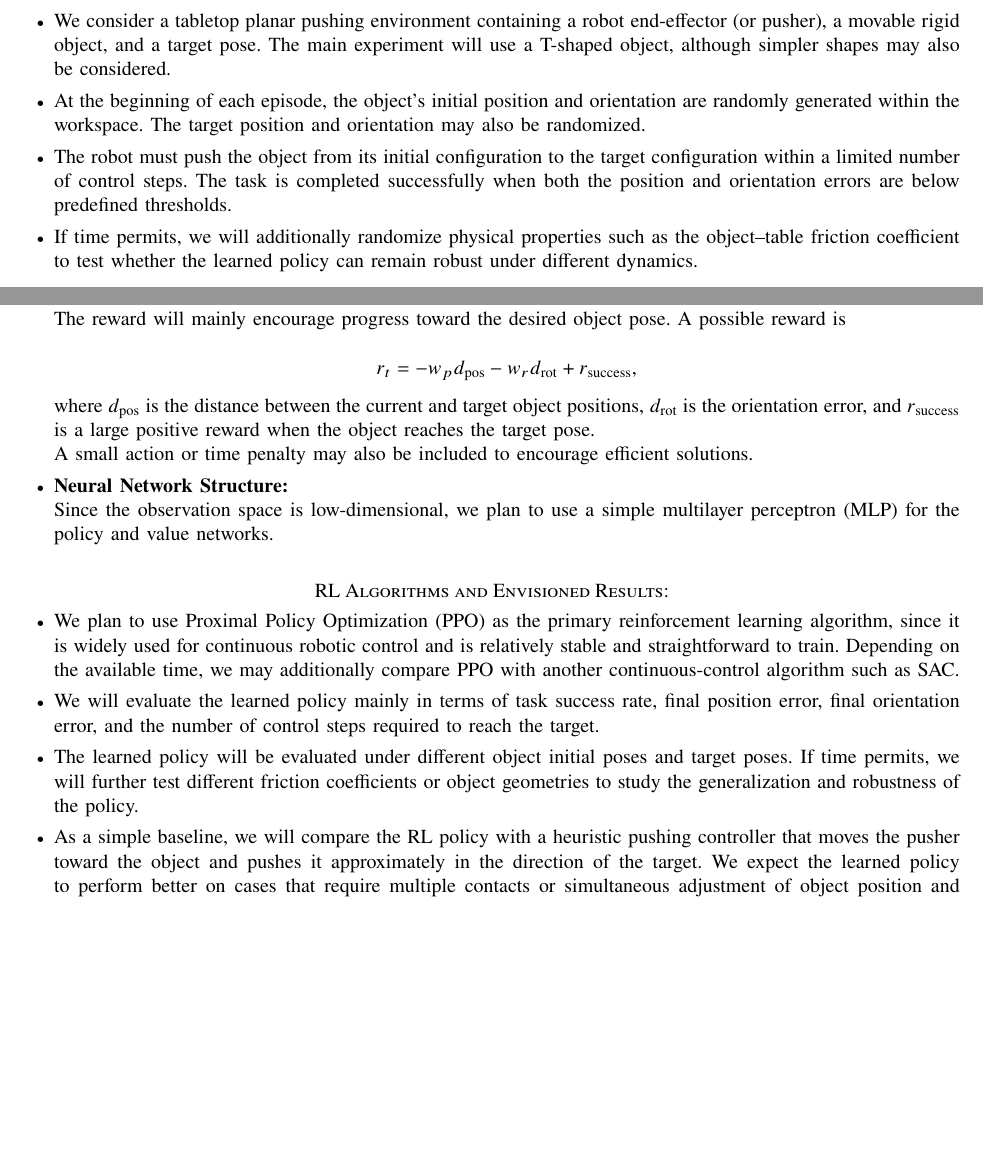
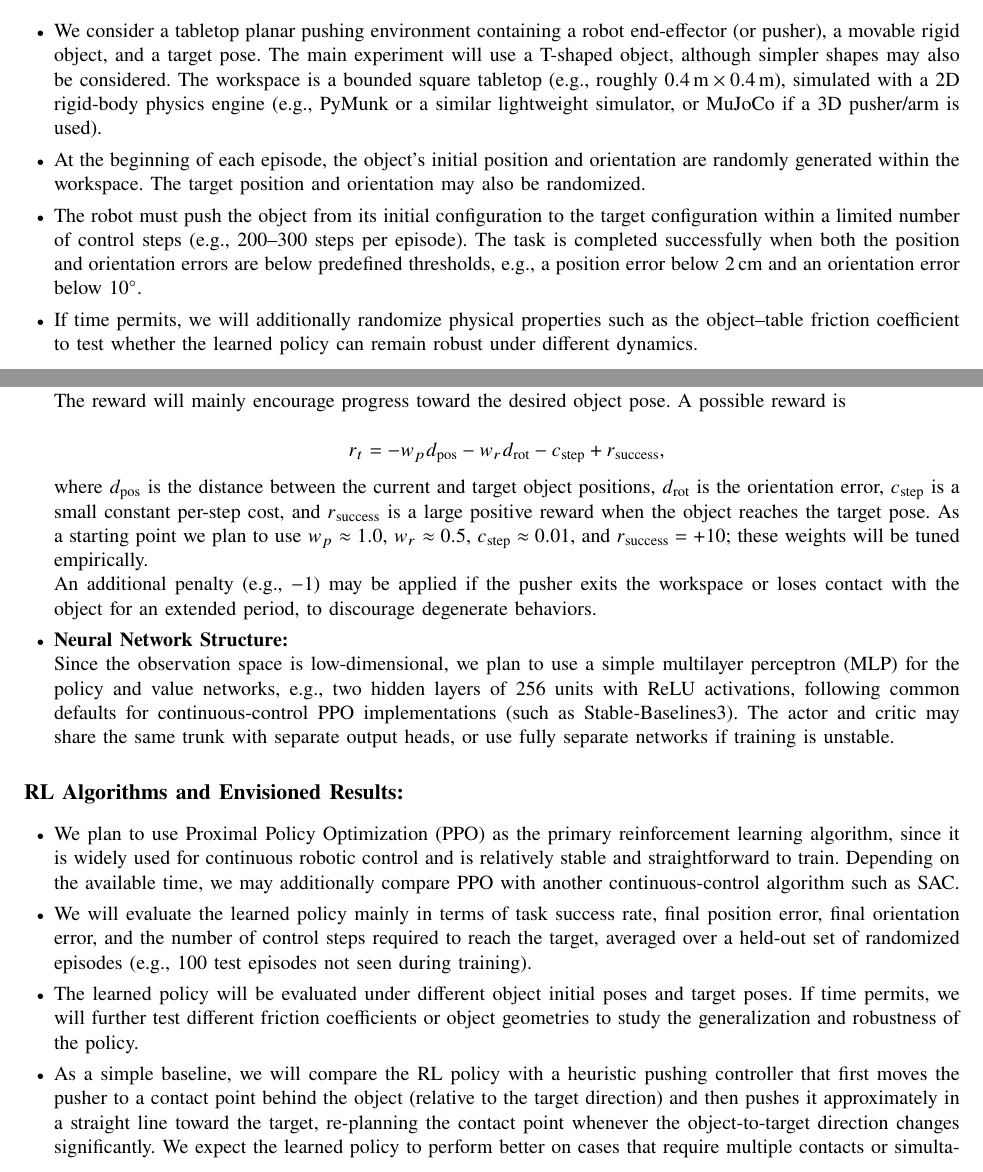
Before and after one commit to Evan-XLiu/ME5418_proposal_temp, a LaTeX paper (main.tex): two parts of pages 1 and 2 of 2 before the commit and two parts of pages 1 and 2 of 3 after it, joined at a grey line, cut so that both start at the same text, the shorter picture padded with empty space. Compiled offline with pdfLaTeX.

Commit message:
Adjust proposal style and add implementation detail per SAPP example
- Left-align title/section headings (plain memo style via titlesec)
  instead of IEEEtran's centered small-caps default, to match the
  visual style of proposal_example_SAPP.
- Add a colored subtitle line matching the example's byline style.
- Add concrete implementation detail requested in the example's level
  of specificity: workspace size, simulator choice, episode step
  budget, success thresholds, example reward weights, a concrete MLP
  architecture, and a more specific baseline controller / evaluation
  protocol.

main.pdf not rebuilt in this commit (no local tectonic/LaTeX toolchain
available); run `make` to regenerate it.

Co-Authored-By: Claude Sonnet 5 <noreply@anthropic.com>
Claude-Session: https://claude.ai/code/session_019Ty9onF73dCtLue1Wh9BNC

```diff
--- a/main.tex
+++ b/main.tex
@@ -7,6 +7,8 @@
 \usepackage{amssymb}
 \usepackage{graphicx}
 \usepackage{enumitem}
+\usepackage{xcolor}
+\usepackage{titlesec}
 \usepackage{hyperref}
 \usepackage{newtxtext}
 \usepackage{newtxmath}
@@ -23,6 +25,14 @@
     topsep=3pt
 }
 
+% Plain, left-aligned run-in headings (memo style, matching the
+% example proposal) instead of IEEEtran's default centered small caps.
+\titleformat{\section}{\normalfont\large\bfseries}{}{0pt}{}
+\titlespacing*{\section}{0pt}{14pt}{6pt}
+
+% Subtitle color matching the example proposal's link-style byline.
+\definecolor{subtitleblue}{HTML}{1155CC}
+
 % =========================================================
 % Document
 % =========================================================
@@ -119,7 +129,10 @@
     We consider a tabletop planar pushing environment containing a robot
     end-effector (or pusher), a movable rigid object, and a target pose. The main
     experiment will use a T-shaped object, although simpler shapes may also be
-    considered.
+    considered. The workspace is a bounded square tabletop (e.g., roughly
+    $0.4\,\mathrm{m} \times 0.4\,\mathrm{m}$), simulated with a 2D rigid-body
+    physics engine (e.g., PyMunk or a similar lightweight simulator, or MuJoCo if
+    a 3D pusher/arm is used).
 
     \item
     At the beginning of each episode, the object's initial position and orientation
@@ -128,9 +141,10 @@
 
     \item
     The robot must push the object from its initial configuration to the target
-    configuration within a limited number of control steps. The task is completed
-    successfully when both the position and orientation errors are below predefined
-    thresholds.
+    configuration within a limited number of control steps (e.g., 200--300 steps
+    per episode). The task is completed successfully when both the position and
+    orientation errors are below predefined thresholds, e.g., a position error
+    below $2\,\mathrm{cm}$ and an orientation error below $10^{\circ}$.
 
     \item
     If time permits, we will additionally randomize physical properties such as
@@ -188,22 +202,30 @@
         r_t =
         -w_p d_{\mathrm{pos}}
         -w_r d_{\mathrm{rot}}
+        - c_{\mathrm{step}}
         + r_{\mathrm{success}},
     \]
 
     where $d_{\mathrm{pos}}$ is the distance between the current and target object
-    positions, $d_{\mathrm{rot}}$ is the orientation error, and
-    $r_{\mathrm{success}}$ is a large positive reward when the object reaches the
-    target pose.
+    positions, $d_{\mathrm{rot}}$ is the orientation error, $c_{\mathrm{step}}$ is
+    a small constant per-step cost, and $r_{\mathrm{success}}$ is a large positive
+    reward when the object reaches the target pose. As a starting point we plan to
+    use $w_p \approx 1.0$, $w_r \approx 0.5$, $c_{\mathrm{step}} \approx 0.01$, and
+    $r_{\mathrm{success}} = +10$; these weights will be tuned empirically.
 
-    A small action or time penalty may also be included to encourage efficient
-    solutions.
+    An additional penalty (e.g., $-1$) may be applied if the pusher exits the
+    workspace or loses contact with the object for an extended period, to
+    discourage degenerate behaviors.
 
     \item
     \textbf{Neural Network Structure:}
 
     Since the observation space is low-dimensional, we plan to use a simple
-    multilayer perceptron (MLP) for the policy and value networks.
+    multilayer perceptron (MLP) for the policy and value networks, e.g., two
+    hidden layers of 256 units with ReLU activations, following common defaults
+    for continuous-control PPO implementations (such as Stable-Baselines3). The
+    actor and critic may share the same trunk with separate output heads, or use
+    fully separate networks if training is unstable.
 
 \end{itemize}
 
@@ -226,7 +248,8 @@
     \item
     We will evaluate the learned policy mainly in terms of task success rate,
     final position error, final orientation error, and the number of control steps
-    required to reach the target.
+    required to reach the target, averaged over a held-out set of randomized
+    episodes (e.g., 100 test episodes not seen during training).
 
     \item
     The learned policy will be evaluated under different object initial poses and
@@ -236,10 +259,13 @@
 
     \item
     As a simple baseline, we will compare the RL policy with a heuristic pushing
-    controller that moves the pusher toward the object and pushes it approximately
-    in the direction of the target. We expect the learned policy to perform better
-    on cases that require multiple contacts or simultaneous adjustment of object
-    position and orientation.
+    controller that first moves the pusher to a contact point behind the object
+    (relative to the target direction) and then pushes it approximately in a
+    straight line toward the target, re-planning the contact point whenever the
+    object-to-target direction changes significantly. We expect the learned
+    policy to perform better on cases that require multiple contacts or
+    simultaneous adjustment of object position and orientation, where the
+    straight-line heuristic is expected to fail or take a large number of steps.
 
 \end{itemize}
 
```
Also changed, not shown: main.tex (14 more changed lines).
